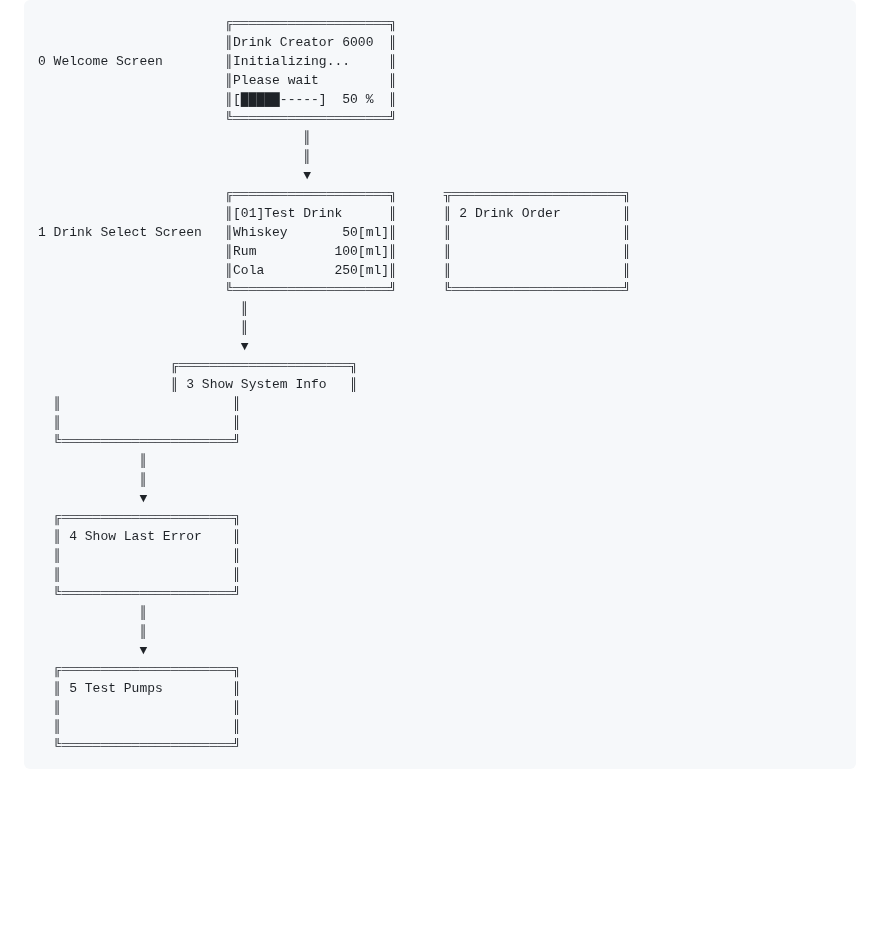
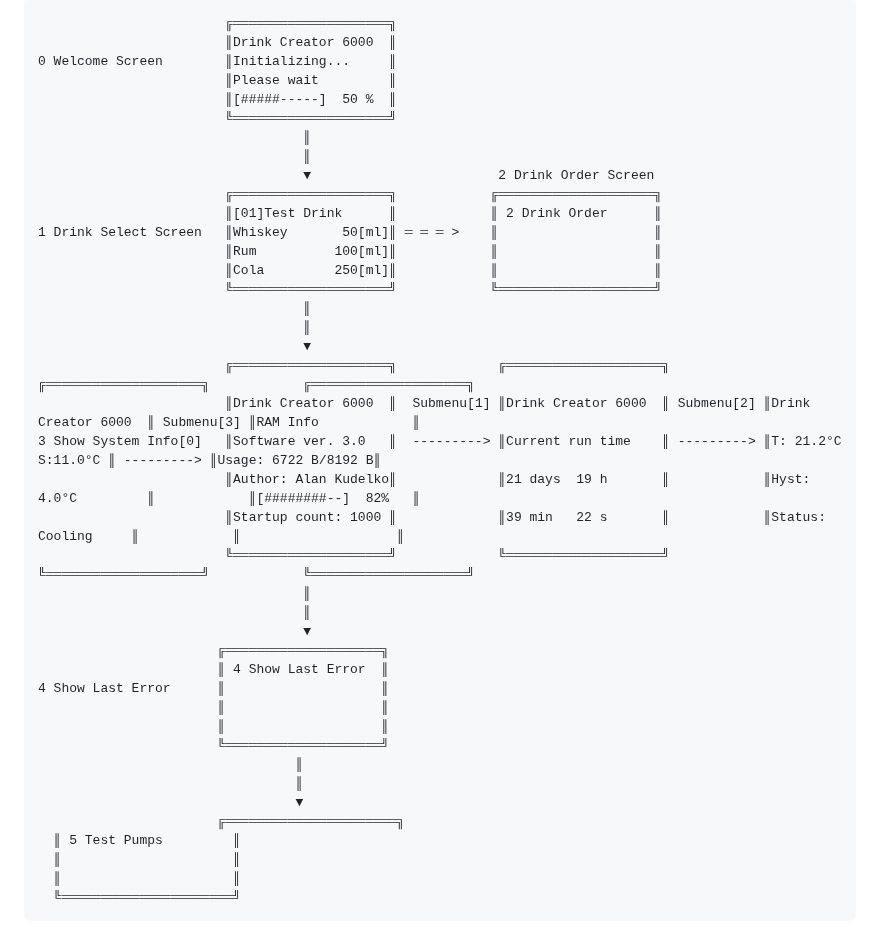
Before and after one commit to alan-kudelko/DrinkCreator6000, a Markdown page: README.md, the part around the change. Drawn GitHub-style; blank space fills up the shorter version.

```diff
--- a/README.md
+++ b/README.md
@@ -144,37 +144,39 @@ Screen transition diagram:
                             ║Drink Creator 6000  ║
     0 Welcome Screen        ║Initializing...     ║
                             ║Please wait         ║
-                            ║[█████-----]  50 %  ║
+                            ║[#####-----]  50 %  ║
                             ╚════════════════════╝
                                       ║
                                       ║
+                                      ▼                        2 Drink Order Screen
+                            ╔════════════════════╗            ╔════════════════════╗
+                            ║[01]Test Drink      ║            ║ 2 Drink Order      ║
+    1 Drink Select Screen   ║Whiskey       50[ml]║ ═ ═ ═ >    ║                    ║
+                            ║Rum          100[ml]║            ║                    ║
+                            ║Cola         250[ml]║            ║                    ║
+                            ╚════════════════════╝            ╚════════════════════╝
+                                      ║
+                                      ║
                                       ▼
-                            ╔════════════════════╗      ╦══════════════════════╗
-                            ║[01]Test Drink      ║      ║ 2 Drink Order        ║
-    1 Drink Select Screen   ║Whiskey       50[ml]║      ║                      ║
-                            ║Rum          100[ml]║      ║                      ║
-                            ║Cola         250[ml]║      ║                      ║
-                            ╚════════════════════╝      ╚══════════════════════╝
-                              ║
-                              ║
-                              ▼
-                     ╔══════════════════════╗
-                     ║ 3 Show System Info   ║
-      ║                      ║
-      ║                      ║
-      ╚══════════════════════╝
-                 ║
-                 ║
-                 ▼
-      ╔══════════════════════╗
-      ║ 4 Show Last Error    ║
-      ║                      ║
-      ║                      ║
-      ╚══════════════════════╝
-                 ║
-                 ║
-                 ▼
-      ╔══════════════════════╗
+                            ╔════════════════════╗             ╔════════════════════╗            ╔════════════════════╗            ╔════════════════════╗
+                            ║Drink Creator 6000  ║  Submenu[1] ║Drink Creator 6000  ║ Submenu[2] ║Drink Creator 6000  ║ Submenu[3] ║RAM Info            ║
+    3 Show System Info[0]   ║Software ver. 3.0   ║  ---------> ║Current run time    ║ ---------> ║T: 21.2°C  S:11.0°C ║ ---------> ║Usage: 6722 B/8192 B║
+                            ║Author: Alan Kudelko║             ║21 days  19 h       ║            ║Hyst: 4.0°C         ║            ║[########--]  82%   ║
+                            ║Startup count: 1000 ║             ║39 min   22 s       ║            ║Status: Cooling     ║            ║                    ║
+                            ╚════════════════════╝             ╚════════════════════╝            ╚════════════════════╝            ╚════════════════════╝
+                                      ║
+                                      ║
+                                      ▼
+                           ╔════════════════════╗
+                           ║ 4 Show Last Error  ║
+    4 Show Last Error      ║                    ║
+                           ║                    ║
+                           ║                    ║
+                           ╚════════════════════╝
+                                     ║
+                                     ║
+                                     ▼
+                           ╔══════════════════════╗
       ║ 5 Test Pumps         ║
       ║                      ║
       ║                      ║
```
